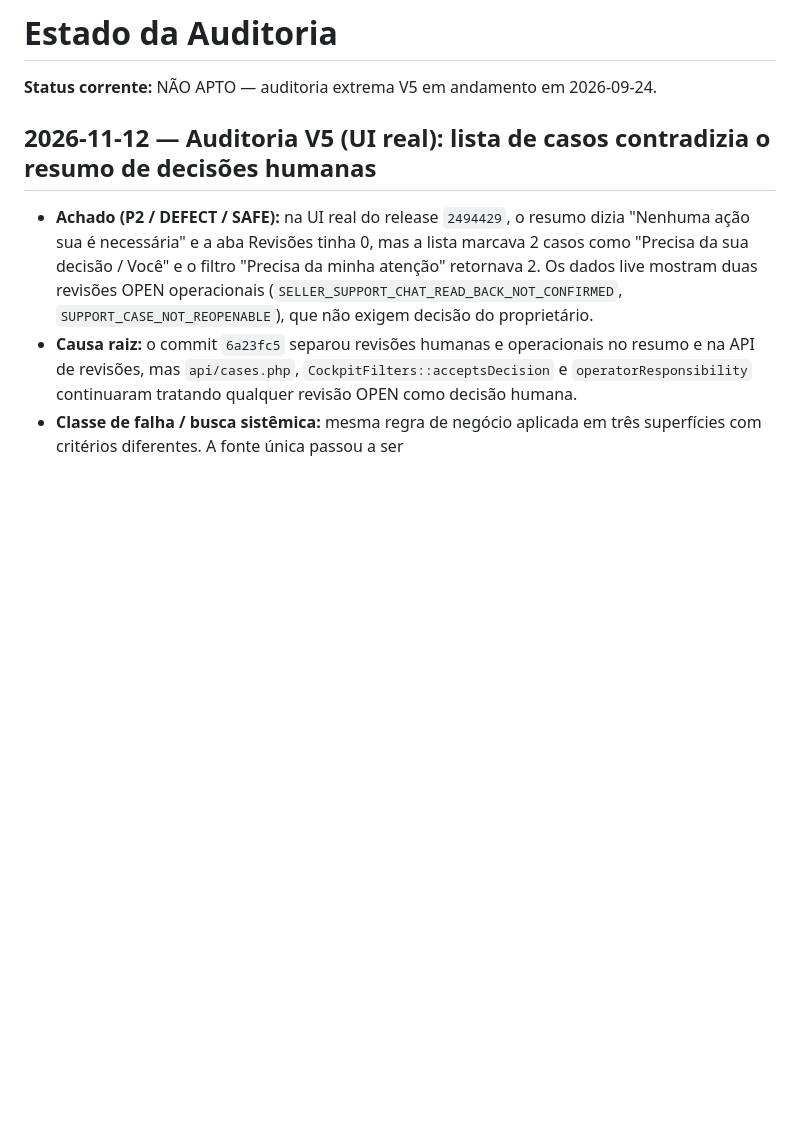
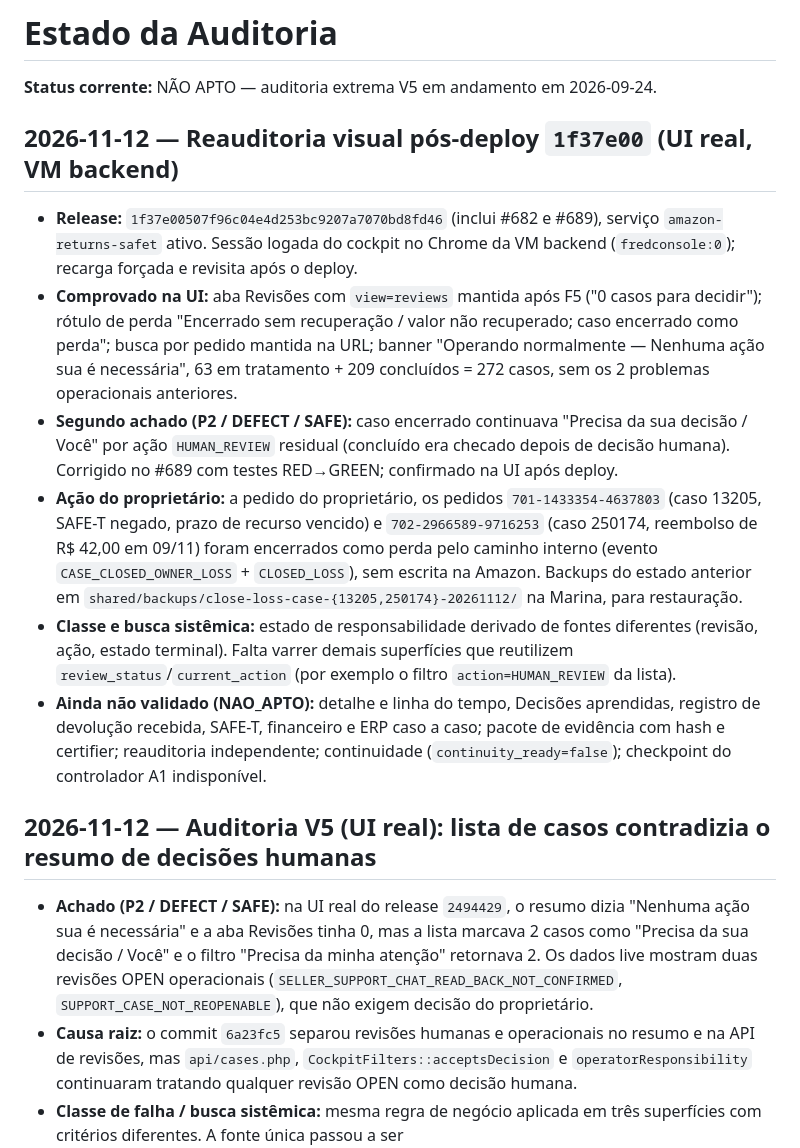
Before and after one commit to Vivaliz-site/amazon-returns-safet, a Markdown page: docs/quality/AUDIT_STATUS.md, the part around the change. GitHub-like rendering; blank space fills up the shorter version.

Commit message:
Registrar reauditoria visual pós-deploy 1f37e00 no AUDIT_STATUS
Co-Authored-By: Claude Sonnet 5.5 <noreply@anthropic.com>
Claude-Session: https://claude.ai/code/session_01Qz7xg2BDP2jyhVLDm8YKLt

```diff
--- a/docs/quality/AUDIT_STATUS.md
+++ b/docs/quality/AUDIT_STATUS.md
@@ -1,6 +1,15 @@
 # Estado da Auditoria
 
 **Status corrente:** NÃO APTO — auditoria extrema V5 em andamento em 2026-09-24.
+
+## 2026-11-12 — Reauditoria visual pós-deploy `1f37e00` (UI real, VM backend)
+
+- **Release:** `1f37e00507f96c04e4d253bc9207a7070bd8fd46` (inclui #682 e #689), serviço `amazon-returns-safet` ativo. Sessão logada do cockpit no Chrome da VM backend (`fredconsole:0`); recarga forçada e revisita após o deploy.
+- **Comprovado na UI:** aba Revisões com `view=reviews` mantida após F5 ("0 casos para decidir"); rótulo de perda "Encerrado sem recuperação / valor não recuperado; caso encerrado como perda"; busca por pedido mantida na URL; banner "Operando normalmente — Nenhuma ação sua é necessária", 63 em tratamento + 209 concluídos = 272 casos, sem os 2 problemas operacionais anteriores.
+- **Segundo achado (P2 / DEFECT / SAFE):** caso encerrado continuava "Precisa da sua decisão / Você" por ação `HUMAN_REVIEW` residual (concluído era checado depois de decisão humana). Corrigido no #689 com testes RED→GREEN; confirmado na UI após deploy.
+- **Ação do proprietário:** a pedido do proprietário, os pedidos `701-1433354-4637803` (caso 13205, SAFE-T negado, prazo de recurso vencido) e `702-2966589-9716253` (caso 250174, reembolso de R$ 42,00 em 09/11) foram encerrados como perda pelo caminho interno (evento `CASE_CLOSED_OWNER_LOSS` + `CLOSED_LOSS`), sem escrita na Amazon. Backups do estado anterior em `shared/backups/close-loss-case-{13205,250174}-20261112/` na Marina, para restauração.
+- **Classe e busca sistêmica:** estado de responsabilidade derivado de fontes diferentes (revisão, ação, estado terminal). Falta varrer demais superfícies que reutilizem `review_status`/`current_action` (por exemplo o filtro `action=HUMAN_REVIEW` da lista).
+- **Ainda não validado (NAO_APTO):** detalhe e linha do tempo, Decisões aprendidas, registro de devolução recebida, SAFE-T, financeiro e ERP caso a caso; pacote de evidência com hash e certifier; reauditoria independente; continuidade (`continuity_ready=false`); checkpoint do controlador A1 indisponível.
 
 ## 2026-11-12 — Auditoria V5 (UI real): lista de casos contradizia o resumo de decisões humanas
 
```
